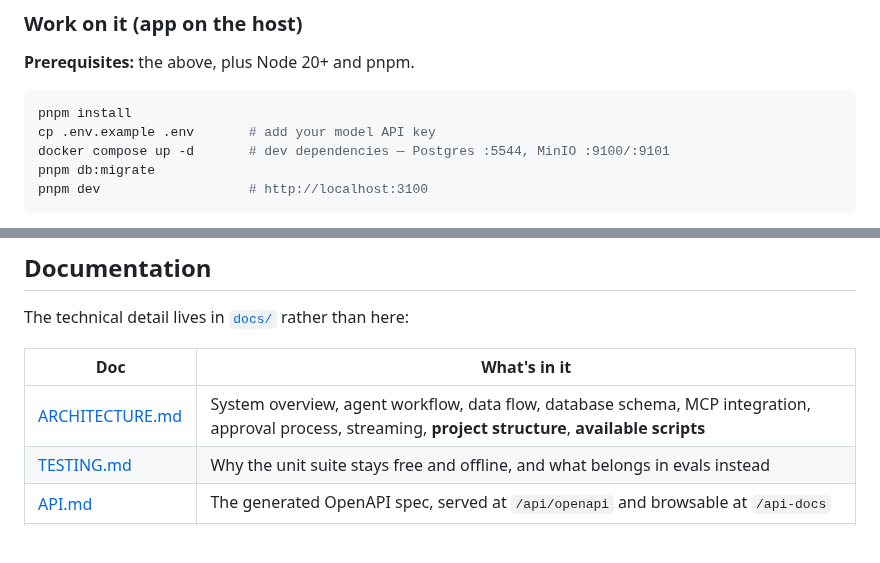
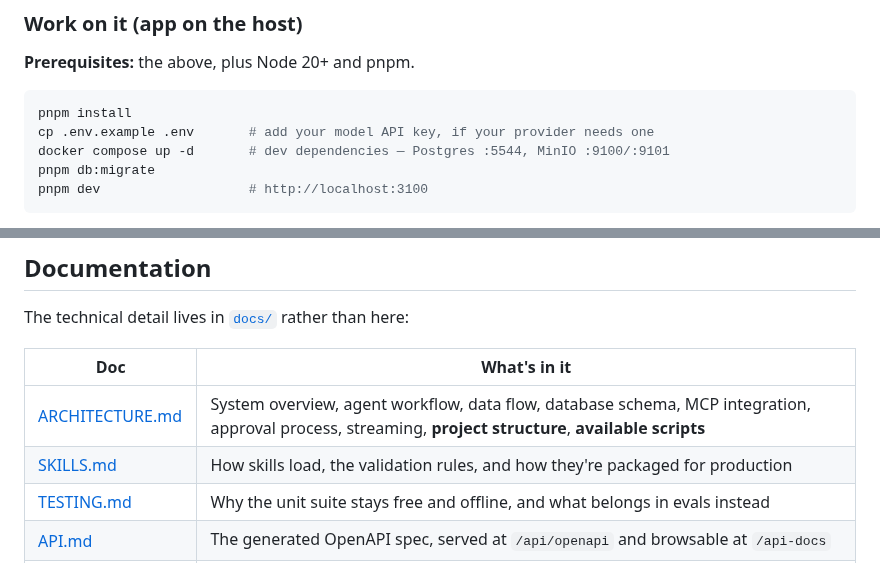
Before and after one commit to agentailor/cameron, a Markdown page: README.md, 2 parts joined by grey strips. GitHub-like rendering; blank space fills up the shorter version.

````diff
--- a/README.md
+++ b/README.md
@@ -103,7 +136,7 @@ to that command **deletes your financial data**.
 
 ```bash
 pnpm install
-cp .env.example .env       # add your model API key
+cp .env.example .env       # add your model API key, if your provider needs one
 docker compose up -d       # dev dependencies — Postgres :5544, MinIO :9100/:9101
 pnpm db:migrate
 pnpm dev                   # http://localhost:3100
@@ -147,6 +180,7 @@ The technical detail lives in [`docs/`](docs/) rather than here:
 | Doc                                       | What's in it                                                                                                                                            |
 | ----------------------------------------- | ------------------------------------------------------------------------------------------------------------------------------------------------------- |
 | [ARCHITECTURE.md](docs/ARCHITECTURE.md)   | System overview, agent workflow, data flow, database schema, MCP integration, approval process, streaming, **project structure**, **available scripts** |
+| [SKILLS.md](docs/SKILLS.md)               | How skills load, the validation rules, and how they're packaged for production                                                                          |
 | [TESTING.md](docs/TESTING.md)             | Why the unit suite stays free and offline, and what belongs in evals instead                                                                            |
 | [API.md](docs/API.md)                     | The generated OpenAPI spec, served at `/api/openapi` and browsable at `/api-docs`                                                                       |
 | [OAUTH.md](docs/OAUTH.md)                 | OAuth for MCP servers that need it                                                                                                                      |
````
Also changed, not shown: other parts of README.md (+35 -2 lines), docs/images/cameron-report-exporter.png (added).
